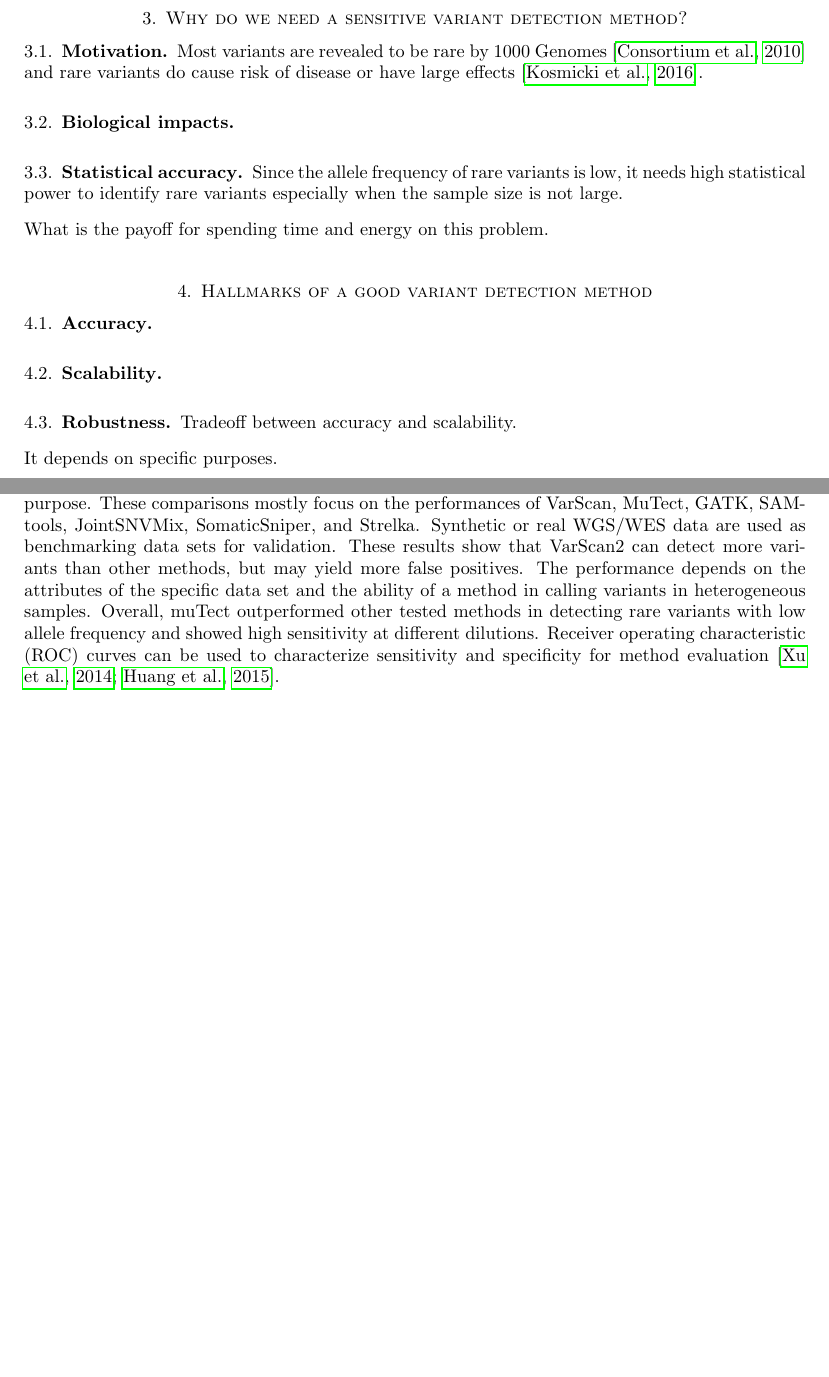
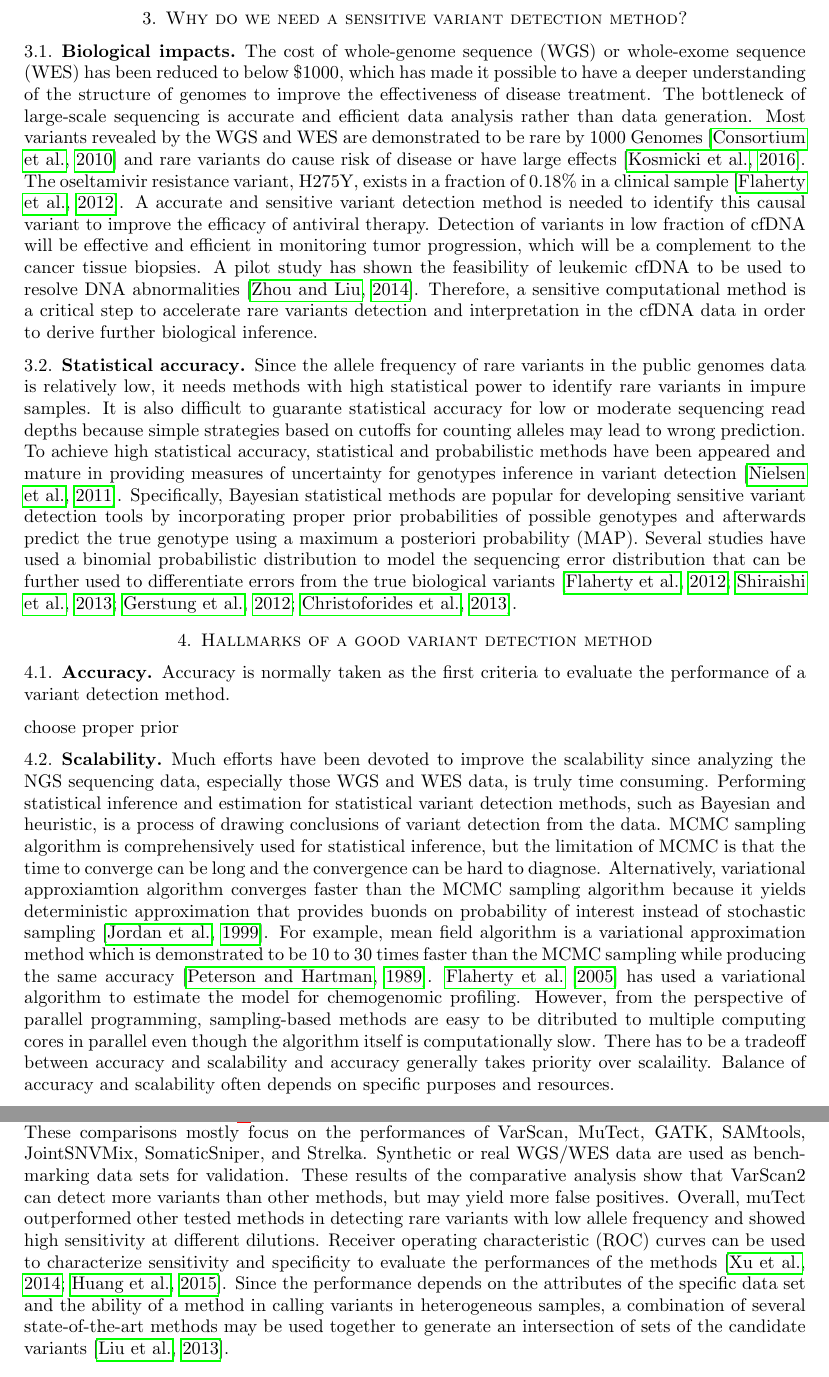
Before and after one commit to fzhangcode/review-paper-for-variant-detection, a LaTeX paper (review.tex, which reads bib.bib): two parts of pages 3 and 9 of 15 before the commit and two parts of pages 3 and 10 of 17 after it, joined at a grey line, cut so that both start at the same text, the shorter picture padded with empty space. Compiled offline with pdfLaTeX; a missing bibliography style is replaced by a similar one.

Commit message:
Write the section of "Why do we need a sensitive variant detection method?".

```diff
--- a/bib.bib
+++ b/bib.bib
@@ -1151,0 +1189,5 @@ year = {2012}
+  year={1989},
+  publisher={Elsevier}
+}
+@article{flaherty2005latent,
+  title={A latent variable model for chemogenomic profiling},
--- a/review.tex
+++ b/review.tex
@@ -92,33 +92,55 @@ Finally, tumor-associated variants are obtained and can be further interpreted f
 
 \section{Why do we need a sensitive variant detection method?}
 
-\subsection{Motivation}
-Most variants are revealed to be rare by 1000 Genomes ~\citep{10002010map} and rare variants do cause risk of disease or have large effects ~\citep{kosmicki2016discovery}.
+\subsection{Biological impacts}
 
-\subsection{Biological impacts}
+The cost of whole-genome sequence (WGS) or whole-exome sequence (WES) has been reduced to below $\$1000$, which has made it possible to have a deeper understanding of the structure of genomes to improve the effectiveness of disease treatment.
+The bottleneck of large-scale sequencing is accurate and efficient data analysis rather than data generation.
+Most variants revealed by the WGS and WES are demonstrated to be rare by 1000 Genomes ~\citep{10002010map} and rare variants do cause risk of disease or have large effects ~\citep{kosmicki2016discovery}.
+The oseltamivir resistance variant, H275Y, exists in a fraction of $0.18\%$ in a clinical sample ~\citep{Flaherty2012}.
+A accurate and sensitive variant detection method is needed to identify this causal variant to improve the efficacy of antiviral therapy.
+Detection of variants in low fraction of cfDNA will be effective and efficient in monitoring tumor progression, which will be a complement to the cancer tissue biopsies.
+A pilot study has shown the feasibility of leukemic cfDNA to be used to resolve DNA abnormalities ~\citep{zhou2014pilot}.
+Therefore, a sensitive computational method is a critical step to accelerate rare variants detection and interpretation in the cfDNA data in order to derive further biological inference.
 
 
 \subsection{Statistical accuracy}
-Since the allele frequency of rare variants is low, it needs high statistical power to identify rare variants especially when the sample size is not large.
 
-What is the payoff for spending time and energy on this problem.
+Since the allele frequency of rare variants in the public genomes data is relatively low, it needs methods with high statistical power to identify rare variants in impure samples.
+It is also difficult to guarante statistical accuracy for low or moderate sequencing read depths because simple strategies based on cutoffs for counting alleles may lead to wrong prediction.
+To achieve high statistical accuracy, statistical and probabilistic methods have been appeared and mature in providing measures of uncertainty for genotypes inference in variant detection ~\citep{Nielsen2011}.
+Specifically, Bayesian statistical methods are popular for developing sensitive variant detection tools by incorporating proper prior probabilities of possible genotypes and afterwards predict the true genotype using a maximum a posteriori probability (MAP).
+Several studies have used a binomial probabilistic distribution to model the sequencing error distribution that can be further used to differentiate errors from the true biological variants ~\citep{Flaherty2012, Shiraishi2013, gerstung2012reliable, Christoforides2013}.
 
 
 
-%\subsection{Variants}
-%\subsubsection{Germline, somatic, or LOH (loss of heterozygosity)}
-%\subsubsection{Rare and common variants}
+\section{Hallmarks of a good variant detection method}
 
-\section{Hallmarks of a good variant detection method}
 \subsection{Accuracy}
+
+Accuracy is normally taken as the first criteria to evaluate the performance of a variant detection method.
+
+choose proper prior
 
 \subsection{Scalability}
 
+Much efforts have been devoted to improve the scalability since analyzing the NGS sequencing data, especially those WGS and WES data, is truly time consuming.
+Performing statistical inference and estimation for statistical variant detection methods, such as Bayesian and heuristic, is a process of drawing conclusions of variant detection from the data.
+MCMC sampling algorithm is comprehensively used for statistical inference, but the limitation of MCMC is that the time to converge can be long and the convergence can be hard to diagnose.
+Alternatively, variational approxiamtion algorithm converges faster than the MCMC sampling algorithm because it yields deterministic approximation that provides buonds on probability of interest instead of stochastic sampling ~\citep{jordan1999introduction}.
+For example, mean field algorithm is a variational approximation method which is demonstrated to be 10 to 30 times faster than the MCMC sampling while producing the same accuracy ~\citep{peterson1989explorations}.
+\citet{flaherty2005latent} has used a variational algorithm to estimate the model for chemogenomic profiling.
+However, from the perspective of parallel programming, sampling-based methods are easy to be ditributed to multiple computing cores in parallel even though the algorithm itself is computationally slow.
+There has to be a tradeoff between accuracy and scalability and accuracy generally takes priority over scalaility.
+Balance of accuracy and scalability often depends on specific purposes and resources.
+
 \subsection{Robustness}
 
-Tradeoff between accuracy and scalability.
+The ability to handle noise, contaminate data
 
-It depends on specific purposes.
+Robust Bayesian analysis about sensitivity of Bayesian to study the uncertainty of prior distributions.
+
+
 
 \section{Factors that affect the ability of variant detection methods}
 The next-generation sequencing data is massive and heterogeneous and many factors could influence the performance of a variant detection method.
@@ -414,11 +445,10 @@ Researchers are trying to compare the performances of the current variant detect
 We summarize seven comparative analysis on variant detection methods in tumor-normal paired NGS data in Table \ref{tbl:comparison} in order to help people to select a method for their specific purpose.
 These comparisons mostly focus on the performances of VarScan, MuTect, GATK, SAMtools, JointSNVMix, SomaticSniper, and Strelka.
 Synthetic or real WGS/WES data are used as benchmarking data sets for validation.
-These results show that VarScan2 can detect more variants than other methods, but may yield more false positives.
-The performance depends on the attributes of the specific data set and the ability of a method in calling variants in heterogeneous samples.
+These results of the comparative analysis show that VarScan2 can detect more variants than other methods, but may yield more false positives.
 Overall, muTect outperformed other tested methods in detecting rare variants with low allele frequency and showed high sensitivity at different dilutions.
-Receiver operating characteristic (ROC) curves can be used to characterize sensitivity and specificity for method evaluation ~\citep{Xu2014, Huang2015}.
-
+Receiver operating characteristic (ROC) curves can be used to characterize sensitivity and specificity to evaluate the performances of the methods ~\citep{Xu2014, Huang2015}.
+Since the performance depends on the attributes of the specific data set and the ability of a method in calling variants in heterogeneous samples, a combination of several state-of-the-art methods may be used together to generate an intersection of sets of the candidate variants ~\citep{liu2013variant}.
 
 
 
```
Also changed, not shown: bib.bib (45 more changed lines), review.tex (77 more changed lines).
